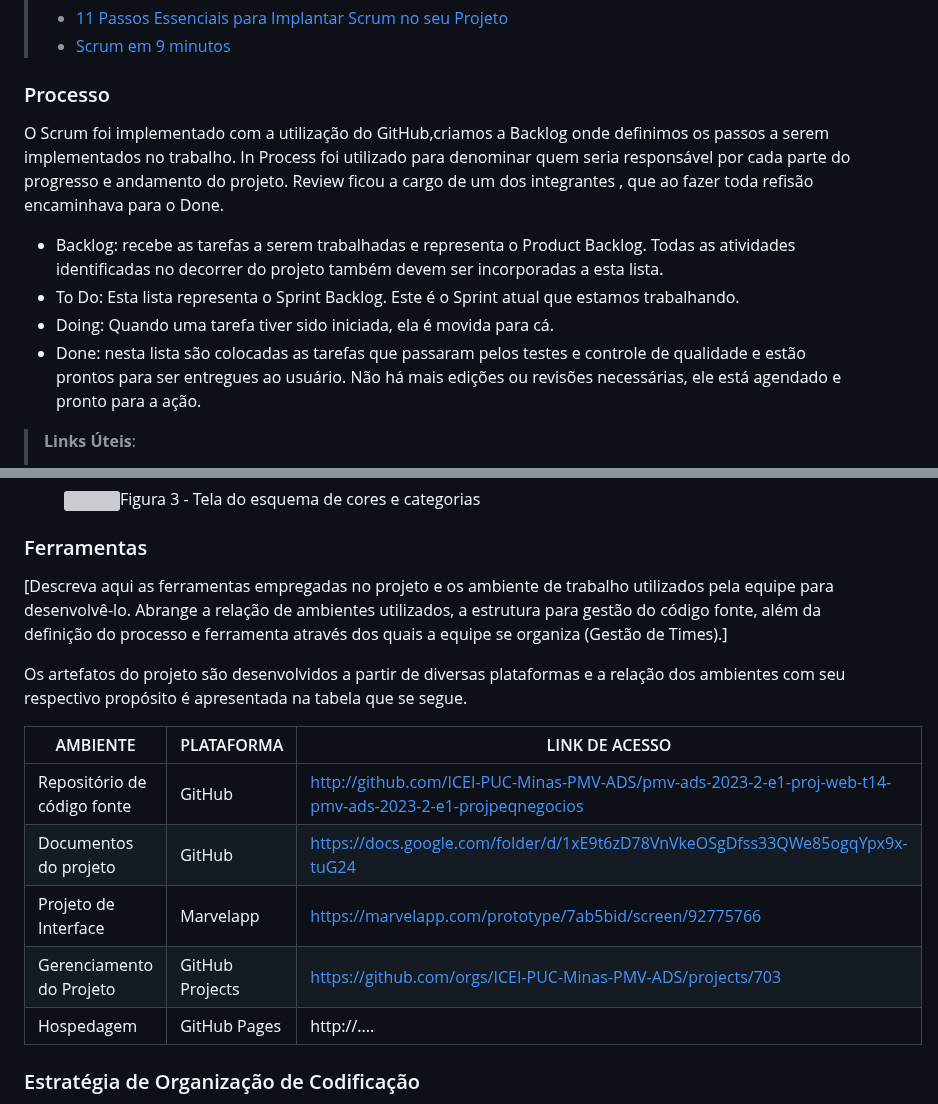
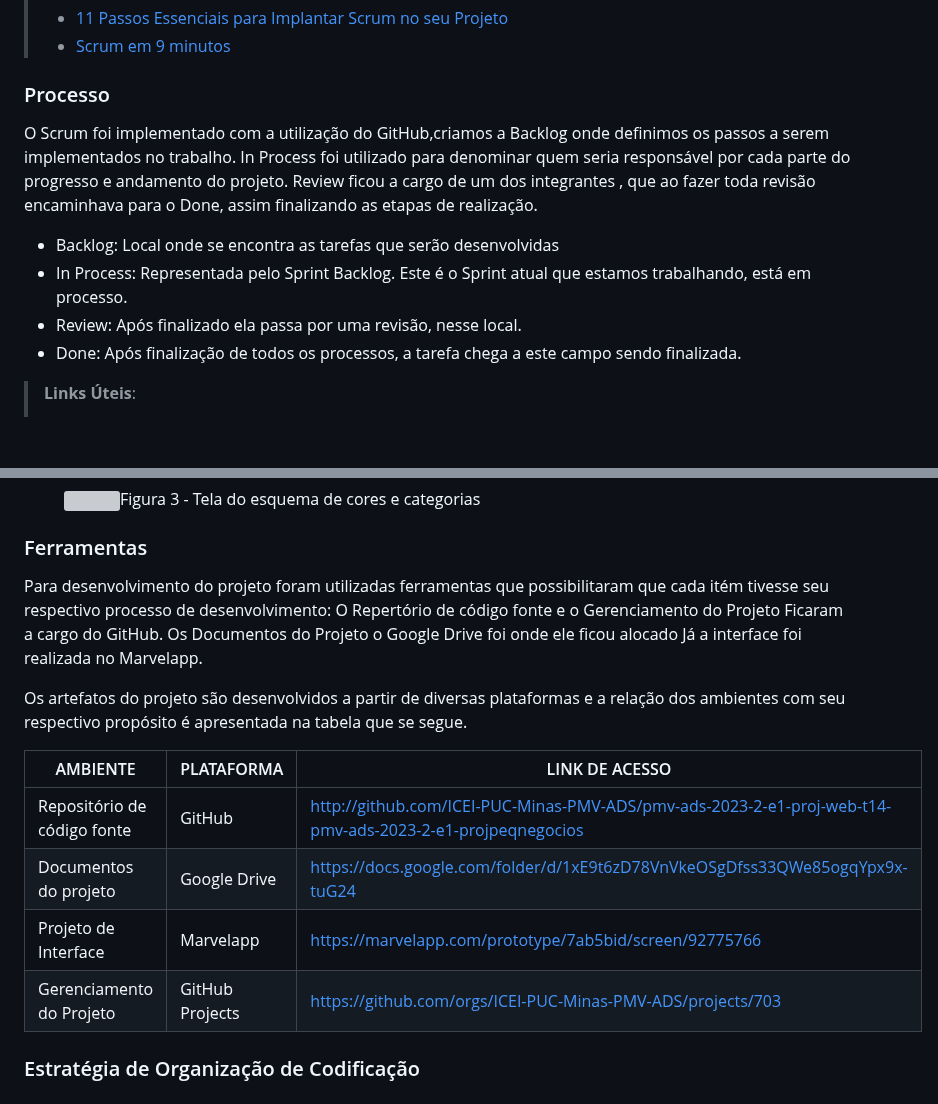
Before and after one commit to ICEI-PUC-Minas-PMV-ADS/pmv-ads-2023-2-e1-proj-web-t14-pmv-ads-2023-2-e1-ProjCatalogoMercado, a Markdown page: documentos/03-Metodologia.md, 2 parts joined by grey strips. Rendered like a GitHub page; blank space fills up the shorter version; grey boxes are pictures that could not be loaded.

```diff
--- a/documentos/03-Metodologia.md
+++ b/documentos/03-Metodologia.md
@@ -25,12 +25,12 @@ A equipe utiliza o Scrum como base para definição do processo de desenvolvimen
 
 ### Processo
 
-O Scrum foi implementado com a utilização do GitHub,criamos a Backlog onde definimos os passos a serem implementados no trabalho. In Process foi utilizado para denominar quem seria responsável por cada parte do progresso e andamento do projeto. Review ficou a cargo de um dos integrantes , que ao fazer toda refisão encaminhava para o Done.
+O Scrum foi implementado com a utilização do GitHub,criamos a Backlog onde definimos os passos a serem implementados no trabalho. In Process foi utilizado para denominar quem seria responsável por cada parte do progresso e andamento do projeto. Review ficou a cargo de um dos integrantes , que ao fazer toda revisão encaminhava para o Done, assim finalizando as etapas de realização.
 
-- Backlog: recebe as tarefas a serem trabalhadas e representa o Product Backlog. Todas as atividades identificadas no decorrer do projeto também devem ser incorporadas a esta lista.
-- To Do: Esta lista representa o Sprint Backlog. Este é o Sprint atual que estamos trabalhando.
-- Doing: Quando uma tarefa tiver sido iniciada, ela é movida para cá.
-- Done: nesta lista são colocadas as tarefas que passaram pelos testes e controle de qualidade e estão prontos para ser entregues ao usuário. Não há mais edições ou revisões necessárias, ele está agendado e pronto para a ação.
+- Backlog: Local onde se encontra as tarefas que serão desenvolvidas
+- In Process: Representada pelo Sprint Backlog. Este é o Sprint atual que estamos trabalhando, está em processo.
+- Review: Após finalizado ela passa por uma revisão, nesse local.
+- Done: Após finalização de todos os processos, a tarefa chega a este campo sendo finalizada.
 
 > **Links Úteis**:
 > - [Project management, made simple](https://github.com/features/project-management/)
@@ -58,17 +58,19 @@ O Scrum foi implementado com a utilização do GitHub,criamos a Backlog onde def
 
 ### Ferramentas
 
-[Descreva aqui as ferramentas empregadas no projeto e os ambiente de trabalho utilizados pela  equipe para desenvolvê-lo. Abrange a relação de ambientes utilizados, a estrutura para gestão do código fonte, além da definição do processo e ferramenta através dos quais a equipe se organiza (Gestão de Times).]
+Para desenvolvimento do projeto foram utilizadas ferramentas que possibilitaram que cada itém tivesse seu respectivo processo de desenvolvimento:
+O Repertório de código fonte e o Gerenciamento do Projeto Ficaram a cargo do GitHub. Os Documentos do Projeto o Google Drive foi onde ele ficou alocado
+Já a interface foi realizada no Marvelapp.
 
 Os artefatos do projeto são desenvolvidos a partir de diversas plataformas e a relação dos ambientes com seu respectivo propósito é apresentada na tabela que se segue.
 
 | AMBIENTE                            | PLATAFORMA                         | LINK DE ACESSO                         |
 |-------------------------------------|------------------------------------|----------------------------------------|
 | Repositório de código fonte         | GitHub                             | http://github.com/ICEI-PUC-Minas-PMV-ADS/pmv-ads-2023-2-e1-proj-web-t14-pmv-ads-2023-2-e1-projpeqnegocios |
-| Documentos do projeto               | GitHub                             | https://docs.google.com/folder/d/1xE9t6zD78VnVkeOSgDfss33QWe85ogqYpx9x-tuG24                              |
+| Documentos do projeto               | Google Drive                       | https://docs.google.com/folder/d/1xE9t6zD78VnVkeOSgDfss33QWe85ogqYpx9x-tuG24                              |
 | Projeto de Interface                | Marvelapp                          | https://marvelapp.com/prototype/7ab5bid/screen/92775766                                                   |
 | Gerenciamento do Projeto            | GitHub Projects                    | https://github.com/orgs/ICEI-PUC-Minas-PMV-ADS/projects/703                                               |
-| Hospedagem                          | GitHub Pages                       | http://....                            |
+
 
 
 ### Estratégia de Organização de Codificação
```
